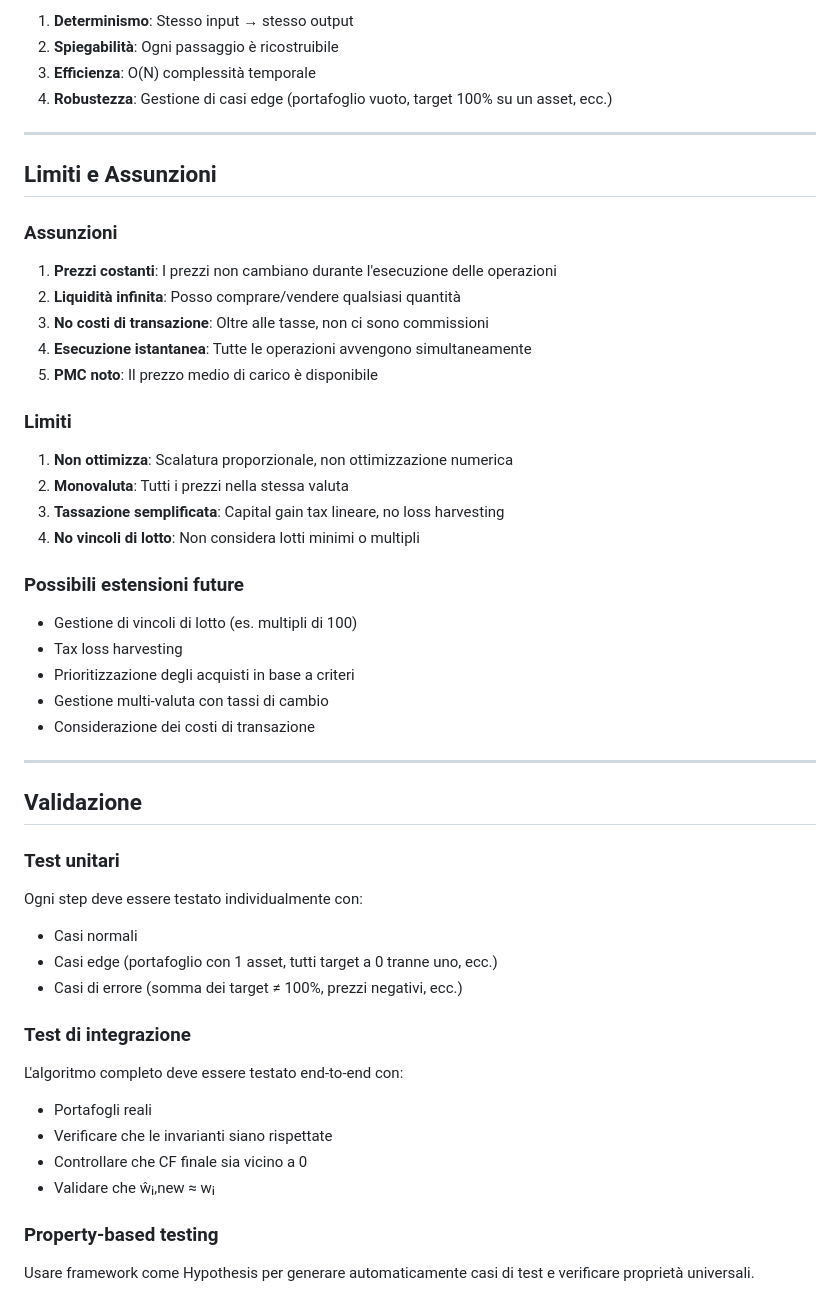
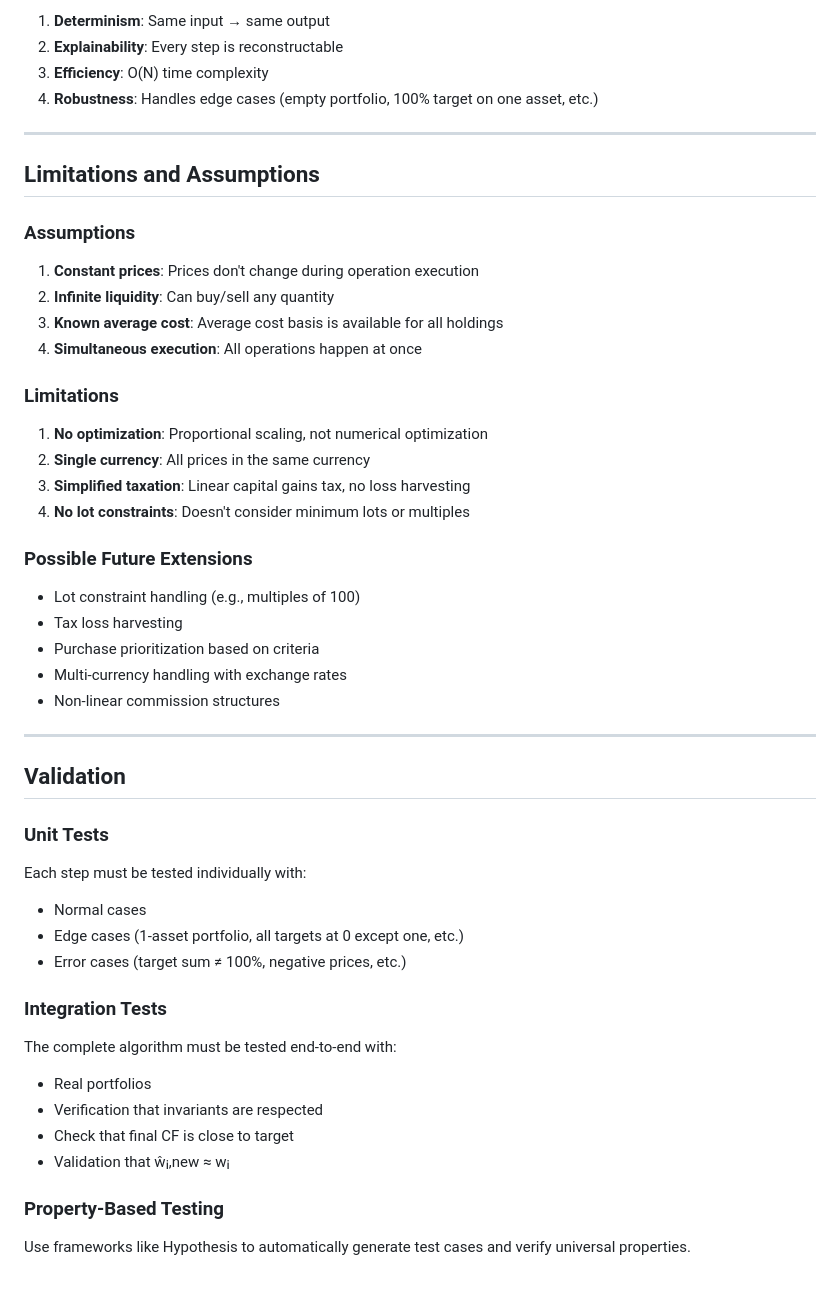
Before and after one commit to jacopo-monti/portfolio-rebalancer, a Markdown page: docs/ALGORITHM.md, the part around one of its changes. Rendered like a GitHub page.

```diff
--- a/docs/ALGORITHM.md
+++ b/docs/ALGORITHM.md
@@ -540,55 +580,54 @@ def apply_rounding(portfolio, policy=RoundingPolicy.ROUND):
 
-1. **Determinismo**: Stesso input → stesso output
-2. **Spiegabilità**: Ogni passaggio è ricostruibile
-3. **Efficienza**: O(N) complessità temporale
-4. **Robustezza**: Gestione di casi edge (portafoglio vuoto, target 100% su un asset, ecc.)
+1. **Determinism**: Same input → same output
+2. **Explainability**: Every step is reconstructable
+3. **Efficiency**: O(N) time complexity
+4. **Robustness**: Handles edge cases (empty portfolio, 100% target on one asset, etc.)
 
 ---
 
-## Limiti e Assunzioni
+## Limitations and Assumptions
 
-### Assunzioni
+### Assumptions
 
-1. **Prezzi costanti**: I prezzi non cambiano durante l'esecuzione delle operazioni
-2. **Liquidità infinita**: Posso comprare/vendere qualsiasi quantità
-3. **No costi di transazione**: Oltre alle tasse, non ci sono commissioni
-4. **Esecuzione istantanea**: Tutte le operazioni avvengono simultaneamente
-5. **PMC noto**: Il prezzo medio di carico è disponibile
+1. **Constant prices**: Prices don't change during operation execution
+2. **Infinite liquidity**: Can buy/sell any quantity
+3. **Known average cost**: Average cost basis is available for all holdings
+4. **Simultaneous execution**: All operations happen at once
 
-### Limiti
+### Limitations
 
-1. **Non ottimizza**: Scalatura proporzionale, non ottimizzazione numerica
-2. **Monovaluta**: Tutti i prezzi nella stessa valuta
-3. **Tassazione semplificata**: Capital gain tax lineare, no loss harvesting
-4. **No vincoli di lotto**: Non considera lotti minimi o multipli
+1. **No optimization**: Proportional scaling, not numerical optimization
+2. **Single currency**: All prices in the same currency
+3. **Simplified taxation**: Linear capital gains tax, no loss harvesting
+4. **No lot constraints**: Doesn't consider minimum lots or multiples
 
-### Possibili estensioni future
+### Possible Future Extensions
 
-- Gestione di vincoli di lotto (es. multipli di 100)
+- Lot constraint handling (e.g., multiples of 100)
 - Tax loss harvesting
-- Prioritizzazione degli acquisti in base a criteri
-- Gestione multi-valuta con tassi di cambio
-- Considerazione dei costi di transazione
+- Purchase prioritization based on criteria
+- Multi-currency handling with exchange rates
+- Non-linear commission structures
 
 ---
 
-## Validazione
+## Validation
 
-### Test unitari
+### Unit Tests
 
-Ogni step deve essere testato individualmente con:
-- Casi normali
-- Casi edge (portafoglio con 1 asset, tutti target a 0 tranne uno, ecc.)
-- Casi di errore (somma dei target ≠ 100%, prezzi negativi, ecc.)
+Each step must be tested individually with:
+- Normal cases
+- Edge cases (1-asset portfolio, all targets at 0 except one, etc.)
+- Error cases (target sum ≠ 100%, negative prices, etc.)
 
-### Test di integrazione
+### Integration Tests
 
-L'algoritmo completo deve essere testato end-to-end con:
-- Portafogli reali
-- Verificare che le invarianti siano rispettate
-- Controllare che CF finale sia vicino a 0
-- Validare che ŵᵢ,new ≈ wᵢ
+The complete algorithm must be tested end-to-end with:
+- Real portfolios
+- Verification that invariants are respected
+- Check that final CF is close to target
+- Validation that ŵᵢ,new ≈ wᵢ
 
-### Property-based testing
+### Property-Based Testing
 
-Usare framework come Hypothesis per generare automaticamente casi di test e verificare proprietà universali.
+Use frameworks like Hypothesis to automatically generate test cases and verify universal properties.
```
Also changed, not shown: other parts of docs/ALGORITHM.md (+280 -240 lines).
